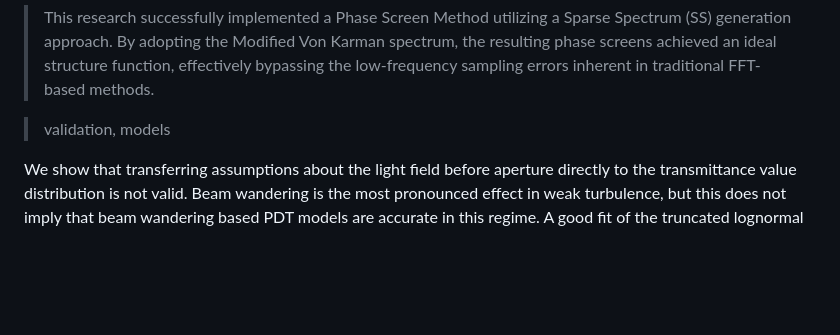
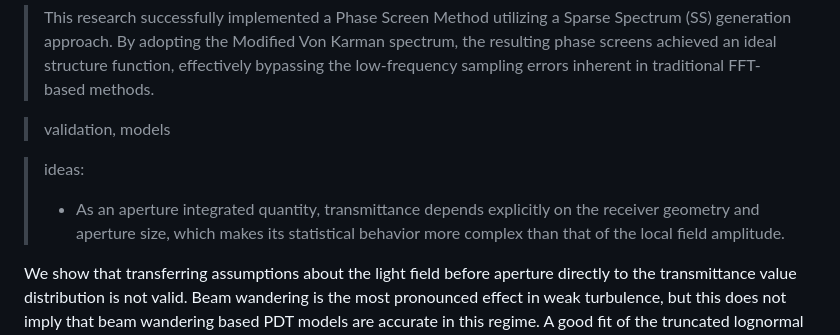
Before and after one commit to KlenM/Manuscript-PhD-thesis, a Markdown page: content/7_conclus.md, the part around the change. Drawn GitHub-style; blank space fills up the shorter version.

```diff
--- a/content/7_conclus.md
+++ b/content/7_conclus.md
@@ -23,6 +23,9 @@
 > This research successfully implemented a Phase Screen Method utilizing a Sparse Spectrum (SS) generation approach. By adopting the Modified Von Karman spectrum, the resulting phase screens achieved an ideal structure function, effectively bypassing the low-frequency sampling errors inherent in traditional FFT-based methods.
 
 > validation, models
+
+>ideas:
+>- As an aperture integrated quantity, transmittance depends explicitly on the receiver geometry and aperture size, which makes its statistical behavior more complex than that of the local field amplitude.
 
 We show that transferring assumptions about the light field before aperture directly to the transmittance value distribution is not valid.
 Beam wandering is the most pronounced effect in weak turbulence, but this does not imply that beam wandering based PDT models are accurate in this regime.
```
Also changed, not shown: content/0_1_introduction.md (+31 -32 lines).
